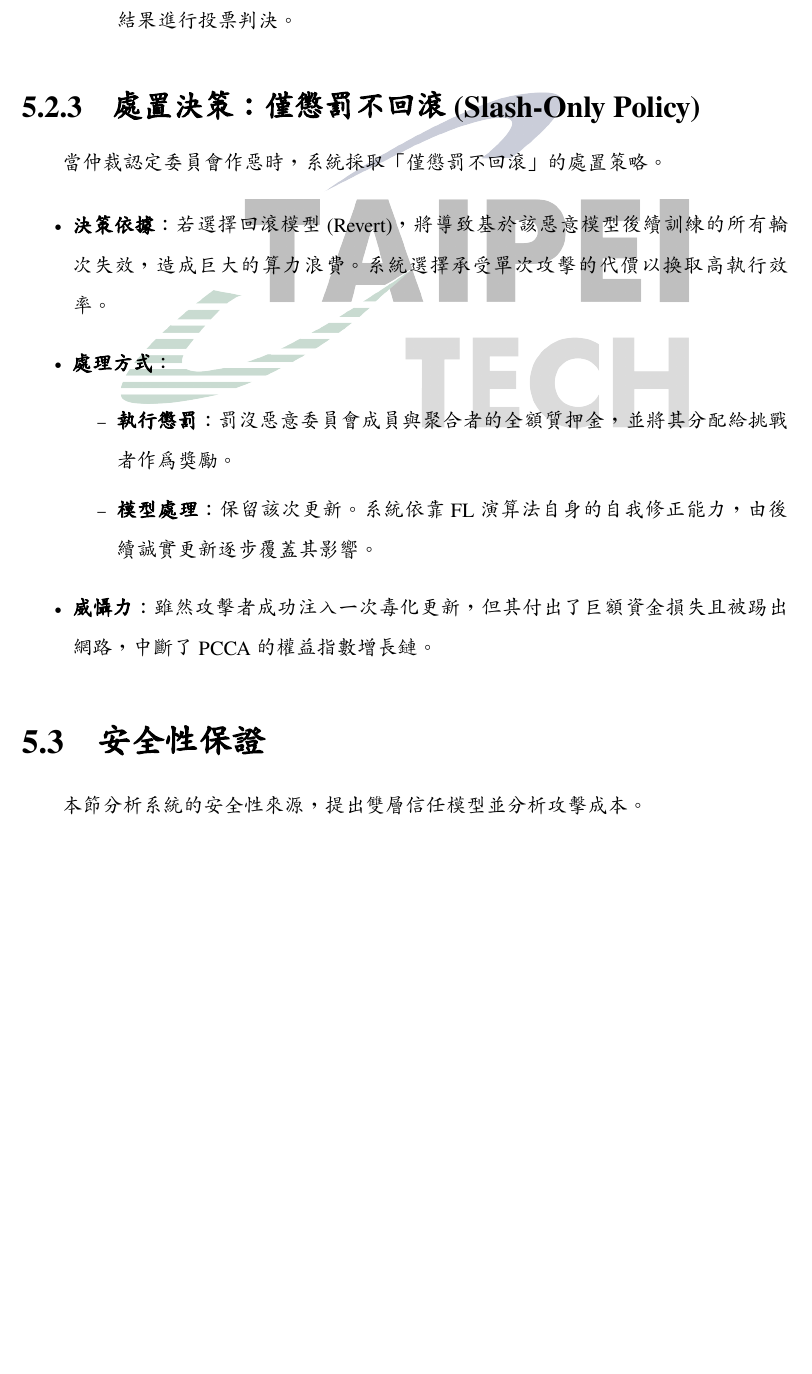
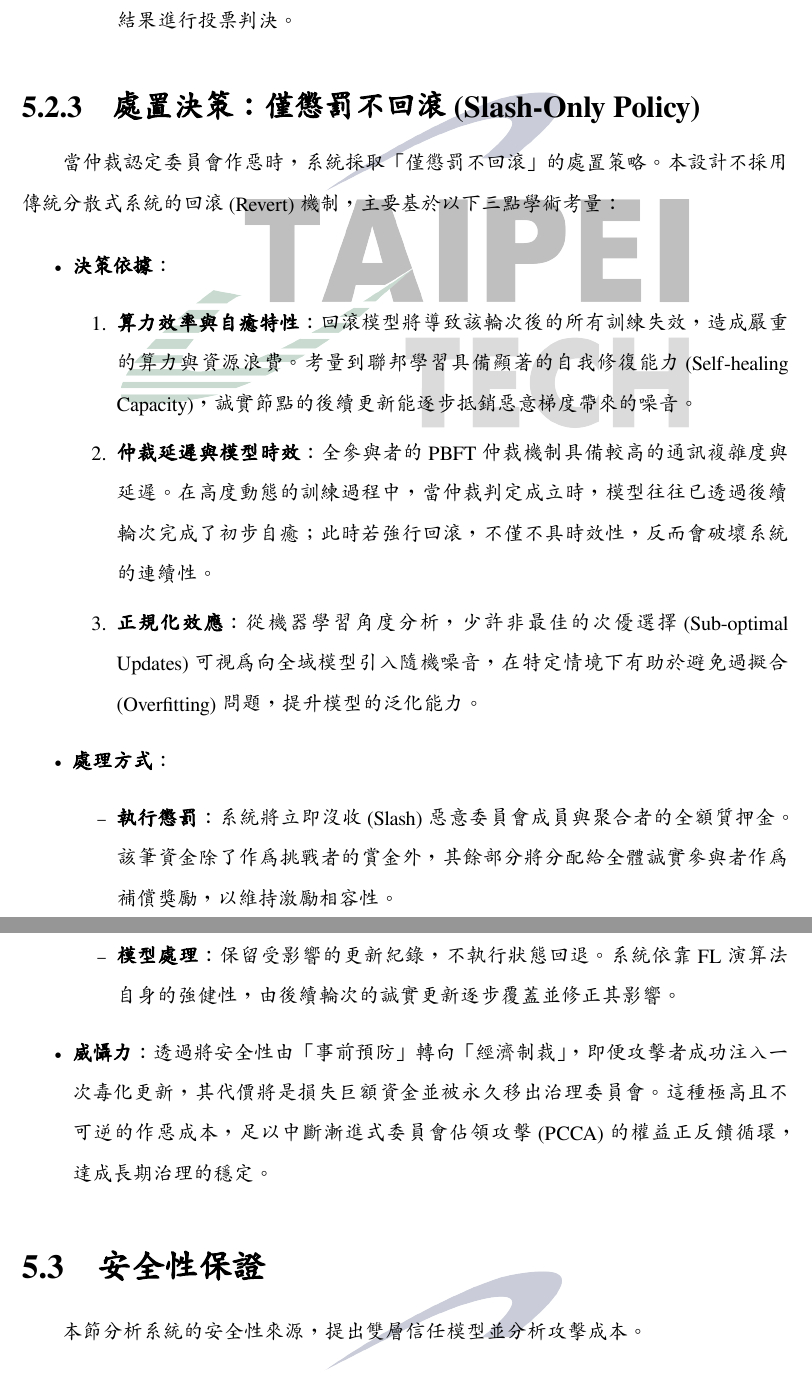
Before and after one commit to lujames13/master-thesis, a LaTeX thesis (latex-thesis/main.tex, which reads latex-thesis/chapters/framework-design.tex): part of page 37 of 57 before the commit and two parts of pages 37 and 38 of 57 after it, the two joined at a grey line, cut so that both start at the same text, the shorter picture padded with empty space. Compiled offline with XeLaTeX; a missing font is replaced by an installed copy or a similar font.

Commit message:
fix framework design

```diff
--- a/latex-thesis/chapters/framework-design.tex
+++ b/latex-thesis/chapters/framework-design.tex
@@ -69,16 +69,23 @@
 
 \subsection{處置決策：僅懲罰不回滾 (Slash-Only Policy)}
 
-當仲裁認定委員會作惡時，系統採取「僅懲罰不回滾」的處置策略。
+當仲裁認定委員會作惡時，系統採取「僅懲罰不回滾」的處置策略。本設計不採用傳統分散式系統的回滾 (Revert) 機制，主要基於以下三點學術考量：
 
 \begin{itemize}
-    \item \textbf{決策依據}：若選擇回滾模型 (Revert)，將導致基於該惡意模型後續訓練的所有輪次失效，造成巨大的算力浪費。系統選擇承受單次攻擊的代價以換取高執行效率。
+    \item \textbf{決策依據}：
+    \begin{enumerate}
+        \item \textbf{算力效率與自癒特性}：回滾模型將導致該輪次後的所有訓練失效，造成嚴重的算力與資源浪費。考量到聯邦學習具備顯著的自我修復能力 (Self-healing Capacity)，誠實節點的後續更新能逐步抵銷惡意梯度帶來的噪音。
+        \item \textbf{仲裁延遲與模型時效}：全參與者的 PBFT 仲裁機制具備較高的通訊複雜度與延遲。在高度動態的訓練過程中，當仲裁判定成立時，模型往往已透過後續輪次完成了初步自癒；此時若強行回滾，不僅不具時效性，反而會破壞系統的連續性。
+        \item \textbf{正規化效應}：從機器學習角度分析，少許非最佳的次優選擇 (Sub-optimal Updates) 可視為向全域模型引入隨機噪音，在特定情境下有助於避免過擬合 (Overfitting) 問題，提升模型的泛化能力。
+    \end{enumerate}
+
     \item \textbf{處理方式}：
     \begin{itemize}
-        \item \textbf{執行懲罰}：罰沒惡意委員會成員與聚合者的全額質押金，並將其分配給挑戰者作為獎勵。
-        \item \textbf{模型處理}：保留該次更新。系統依靠 FL 演算法自身的自我修正能力，由後續誠實更新逐步覆蓋其影響。
+        \item \textbf{執行懲罰}：系統將立即沒收 (Slash) 惡意委員會成員與聚合者的全額質押金。該筆資金除了作為挑戰者的賞金外，其餘部分將分配給全體誠實參與者作為補償獎勵，以維持激勵相容性。
+        \item \textbf{模型處理}：保留受影響的更新紀錄，不執行狀態回退。系統依靠 FL 演算法自身的強健性，由後續輪次的誠實更新逐步覆蓋並修正其影響。
     \end{itemize}
-    \item \textbf{威懾力}：雖然攻擊者成功注入一次毒化更新，但其付出了巨額資金損失且被踢出網路，中斷了 PCCA 的權益指數增長鏈。
+
+    \item \textbf{威懾力}：透過將安全性由「事前預防」轉向「經濟制裁」，即便攻擊者成功注入一次毒化更新，其代價將是損失巨額資金並被永久移出治理委員會。這種極高且不可逆的作惡成本，足以中斷漸進式委員會佔領攻擊 (PCCA) 的權益正反饋循環，達成長期治理的穩定。
 \end{itemize}
 
 \section{安全性保證}
```
Also changed, not shown: latex-thesis/main.pdf.
